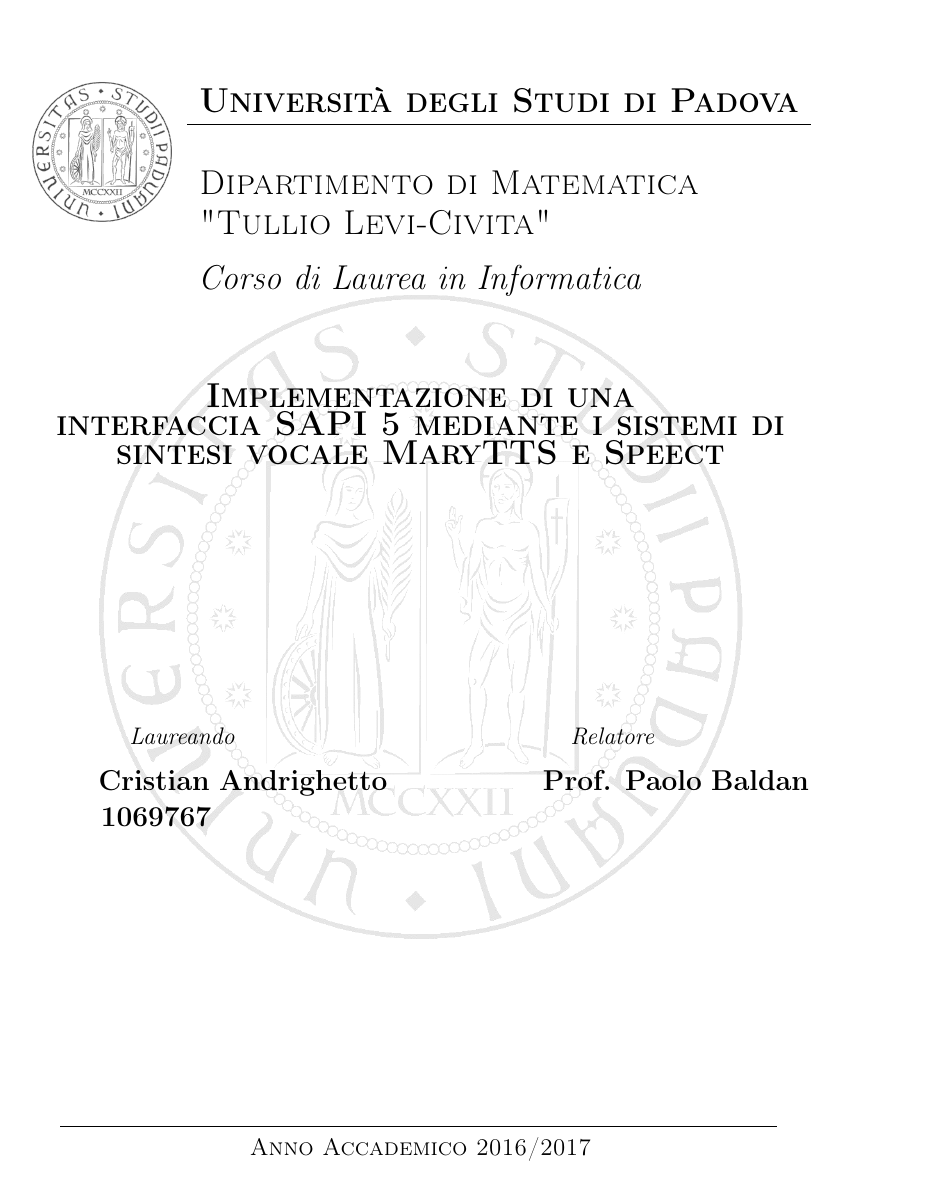
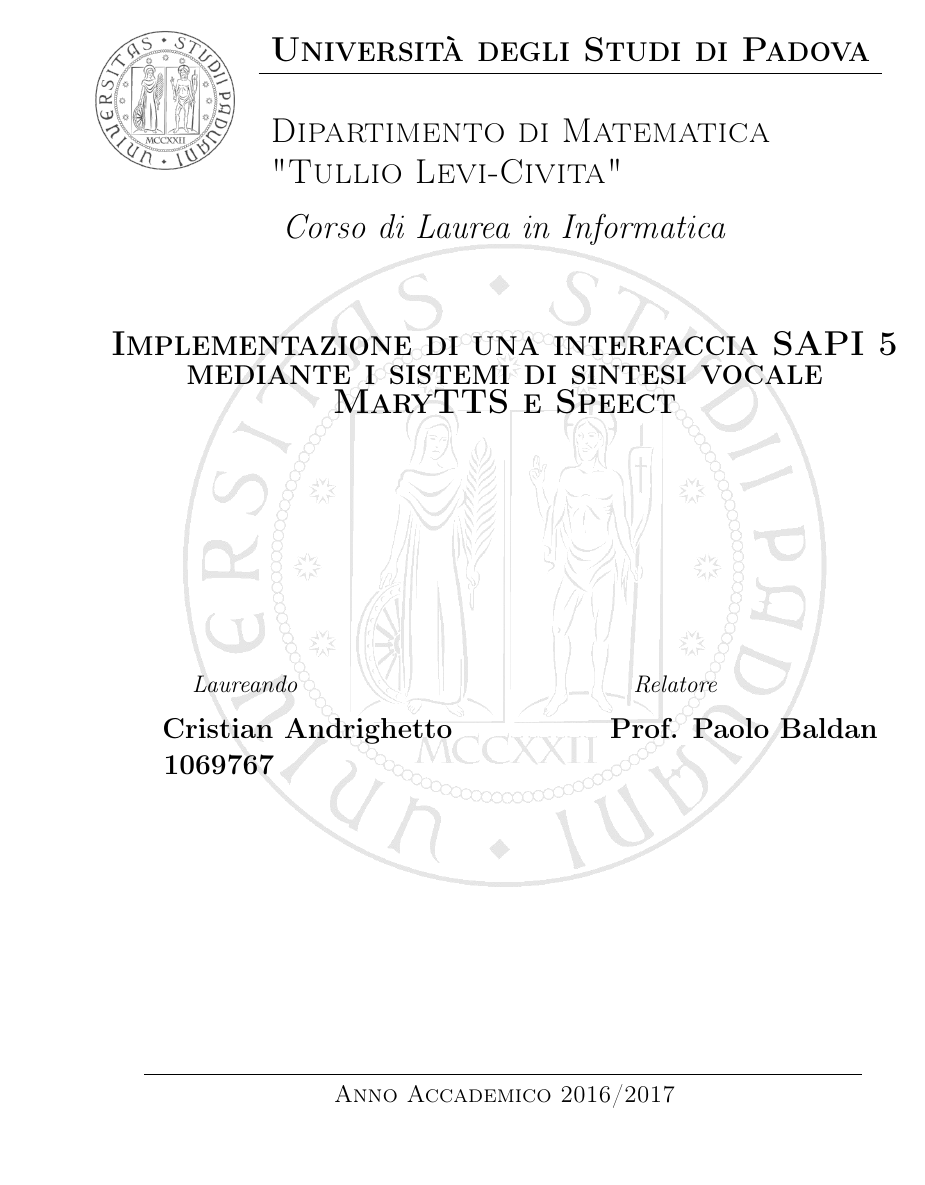
Before and after one commit to black2279/tesi-sapi5interface, a LaTeX thesis (tesi.tex): page 1 of 82 before the commit and page 1 of 80 after it. Compiled offline with pdfLaTeX.

Commit message:
Sistemata spazio per rilegatura

```diff
--- a/tesi.tex
+++ b/tesi.tex
@@ -1,4 +1,5 @@
 \documentclass[a4paper, 12pt, twoside, openright]{book}
+\usepackage[inner=4cm,outer=1in]{geometry}
 \usepackage[italian]{babel}
 \usepackage[T1]{fontenc}
 \usepackage[utf8]{inputenc}
```
